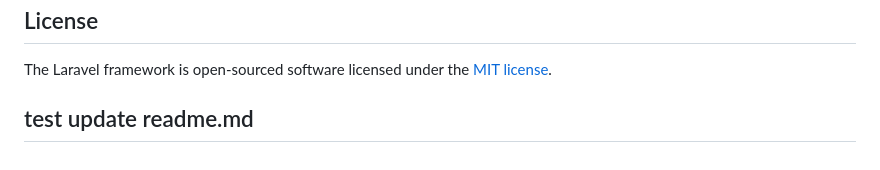
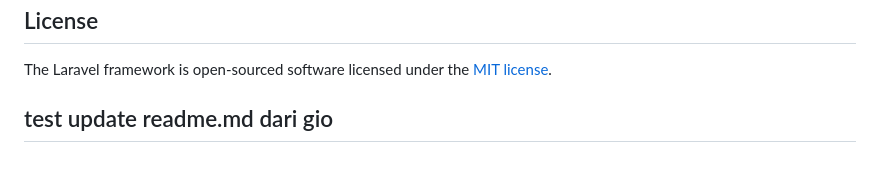
Before and after one commit to engelbertushendro10/batucermin360, a Markdown page: README.md, the part around the change. Rendered like a GitHub page.

Commit message:
testing update

```diff
--- a/README.md
+++ b/README.md
@@ -66,4 +66,4 @@ If you discover a security vulnerability within Laravel, please send an e-mail t
 The Laravel framework is open-sourced software licensed under the [MIT license](https://opensource.org/licenses/MIT).
 
 
-## test update readme.md
+## test update readme.md dari gio
```
